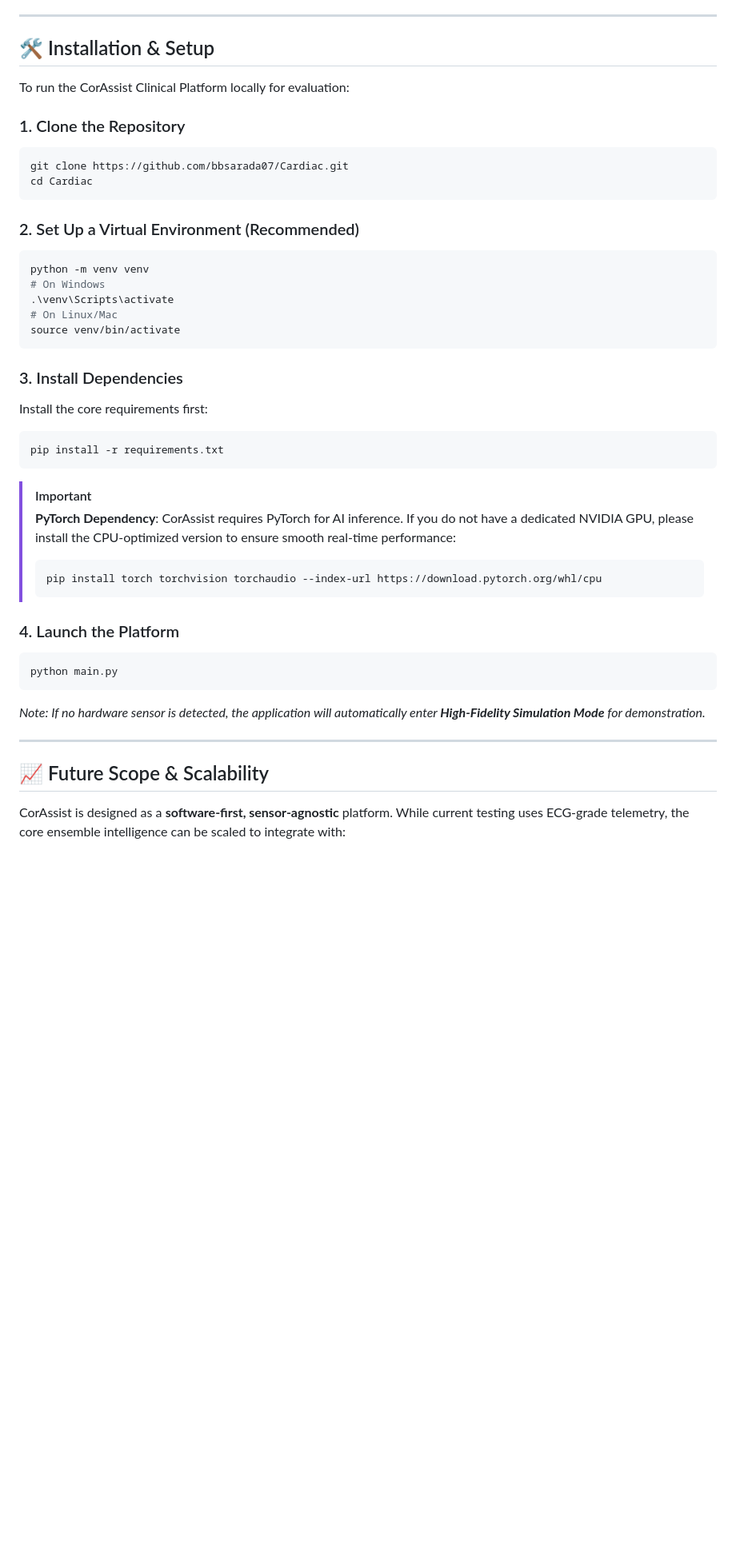
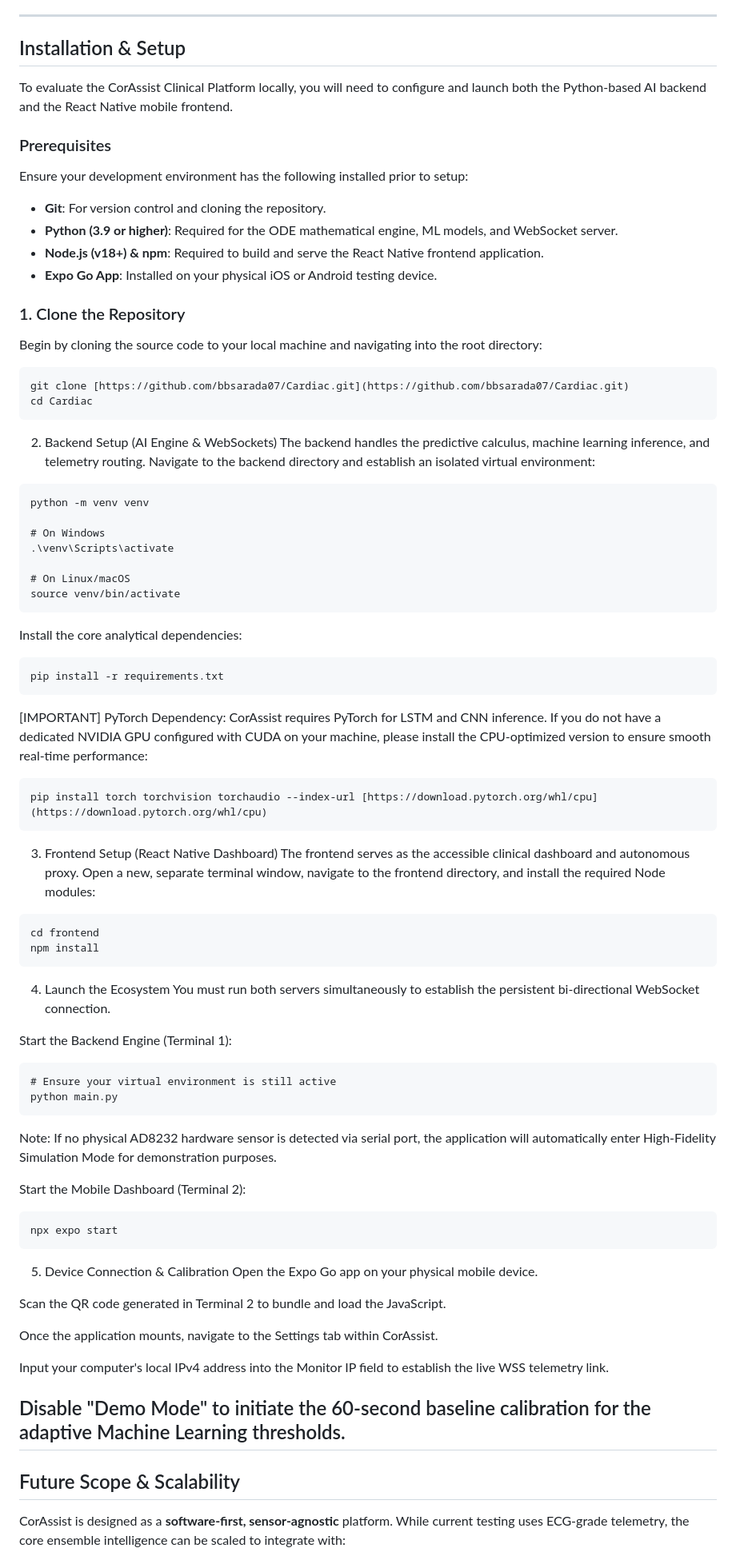
Before and after one commit to bbsarada07/Cardiac, a Markdown page: README.md, the part around one of its changes. Shown at 80% size. Drawn GitHub-style; blank space fills up the shorter version.

Commit message:
Fix formatting issues in README.md

````diff
--- a/README.md
+++ b/README.md
@@ -153,46 +153,76 @@ CorAssist/
 - Employs shape-based visual indicators ensuring full usability for colour-blind patients
 ---
 
-## 🛠️ Installation & Setup
+## Installation & Setup
 
-To run the CorAssist Clinical Platform locally for evaluation:
+To evaluate the CorAssist Clinical Platform locally, you will need to configure and launch both the Python-based AI backend and the React Native mobile frontend.
+
+### Prerequisites
+Ensure your development environment has the following installed prior to setup:
+- **Git**: For version control and cloning the repository.
+- **Python (3.9 or higher)**: Required for the ODE mathematical engine, ML models, and WebSocket server.
+- **Node.js (v18+) & npm**: Required to build and serve the React Native frontend application.
+- **Expo Go App**: Installed on your physical iOS or Android testing device.
 
 ### 1. Clone the Repository
+Begin by cloning the source code to your local machine and navigating into the root directory:
 ```bash
-git clone https://github.com/bbsarada07/Cardiac.git
+git clone [https://github.com/bbsarada07/Cardiac.git](https://github.com/bbsarada07/Cardiac.git)
 cd Cardiac
 ```
+2. Backend Setup (AI Engine & WebSockets)
+The backend handles the predictive calculus, machine learning inference, and telemetry routing. Navigate to the backend directory and establish an isolated virtual environment:
+```cd backend
+python -m venv venv
 
-### 2. Set Up a Virtual Environment (Recommended)
-```bash
-python -m venv venv
 # On Windows
 .\venv\Scripts\activate
-# On Linux/Mac
+
+# On Linux/macOS
 source venv/bin/activate
 ```
-
-### 3. Install Dependencies
-Install the core requirements first:
-```bash
+Install the core analytical dependencies:
+```
 pip install -r requirements.txt
 ```
+[IMPORTANT]
+PyTorch Dependency: CorAssist requires PyTorch for LSTM and CNN inference. If you do not have a dedicated NVIDIA GPU configured with CUDA on your machine, please install the CPU-optimized version to ensure smooth real-time performance:
+```
+pip install torch torchvision torchaudio --index-url [https://download.pytorch.org/whl/cpu](https://download.pytorch.org/whl/cpu)
+```
+3. Frontend Setup (React Native Dashboard)
+The frontend serves as the accessible clinical dashboard and autonomous proxy. Open a new, separate terminal window, navigate to the frontend directory, and install the required Node modules:
+```
+cd frontend
+npm install
+```
+4. Launch the Ecosystem
+You must run both servers simultaneously to establish the persistent bi-directional WebSocket connection.
 
-> [!IMPORTANT]
-> **PyTorch Dependency**: CorAssist requires PyTorch for AI inference. If you do not have a dedicated NVIDIA GPU, please install the CPU-optimized version to ensure smooth real-time performance:
-> ```bash
-> pip install torch torchvision torchaudio --index-url https://download.pytorch.org/whl/cpu
-> ```
-
-### 4. Launch the Platform
-```bash
+Start the Backend Engine (Terminal 1):
+```
+# Ensure your virtual environment is still active
 python main.py
 ```
-*Note: If no hardware sensor is detected, the application will automatically enter **High-Fidelity Simulation Mode** for demonstration.*
+Note: If no physical AD8232 hardware sensor is detected via serial port, the application will automatically enter High-Fidelity Simulation Mode for demonstration purposes.
 
+Start the Mobile Dashboard (Terminal 2):
+```
+npx expo start
+```
+5. Device Connection & Calibration
+Open the Expo Go app on your physical mobile device.
+
+Scan the QR code generated in Terminal 2 to bundle and load the JavaScript.
+
+Once the application mounts, navigate to the Settings tab within CorAssist.
+
+Input your computer's local IPv4 address into the Monitor IP field to establish the live WSS telemetry link.
+
+Disable "Demo Mode" to initiate the 60-second baseline calibration for the adaptive Machine Learning thresholds.
 ---
 
-## 📈 Future Scope & Scalability
+##  Future Scope & Scalability
 
 CorAssist is designed as a **software-first, sensor-agnostic** platform. While current testing uses ECG-grade telemetry, the core ensemble intelligence can be scaled to integrate with:
 - **Consumer Wearables**: Bringing hospital-grade predictive analytics to Apple Watch, Fitbit, and Garmin users.
````
Also changed, not shown: other parts of README.md (+7 -7 lines).
